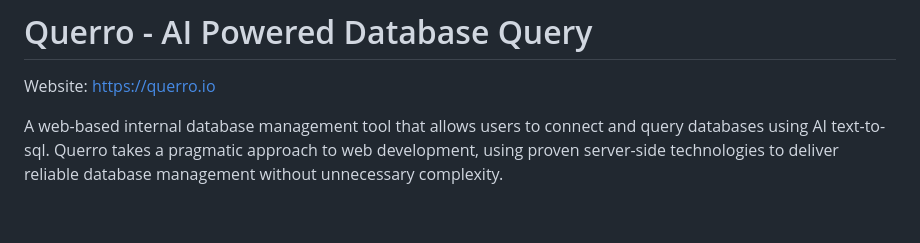
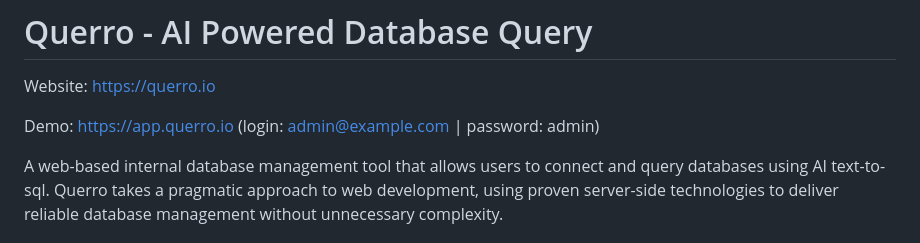
Before and after one commit to phpcontrols/querro, a Markdown page: README.md, the part around the change. GitHub-like rendering; blank space fills up the shorter version.

Commit message:
Include demo link and login credentials in README
Added demo login information to README.

```diff
--- a/README.md
+++ b/README.md
@@ -1,6 +1,8 @@
 # Querro - AI Powered Database Query
 
 Website: [https://querro.io](querro.io)
+
+Demo: [https://app.querro.io](app.querro.io) (login: admin@example.com | password: admin)
 
 A web-based internal database management tool that allows users to connect and query databases using AI text-to-sql. Querro takes a pragmatic approach to web development, using proven server-side technologies to deliver reliable database management without unnecessary complexity.
 
```
